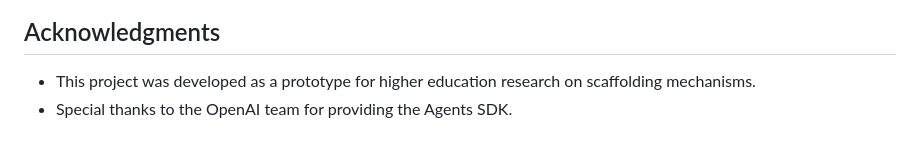
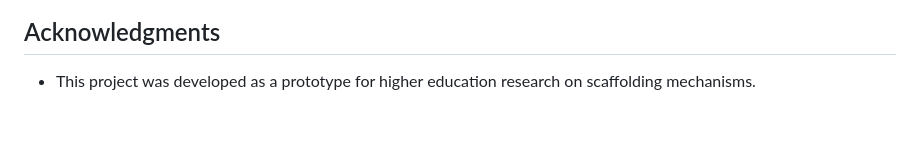
Before and after one commit to koizachek/scaffolding_multiagentsystem, a Markdown page: README.md, the part around the change. Drawn GitHub-style.

```diff
--- a/README.md
+++ b/README.md
@@ -373,4 +373,3 @@ This project is licensed under the MIT License - see the LICENSE file for detail
 ## Acknowledgments
 
 - This project was developed as a prototype for higher education research on scaffolding mechanisms.
-- Special thanks to the OpenAI team for providing the Agents SDK.
```
